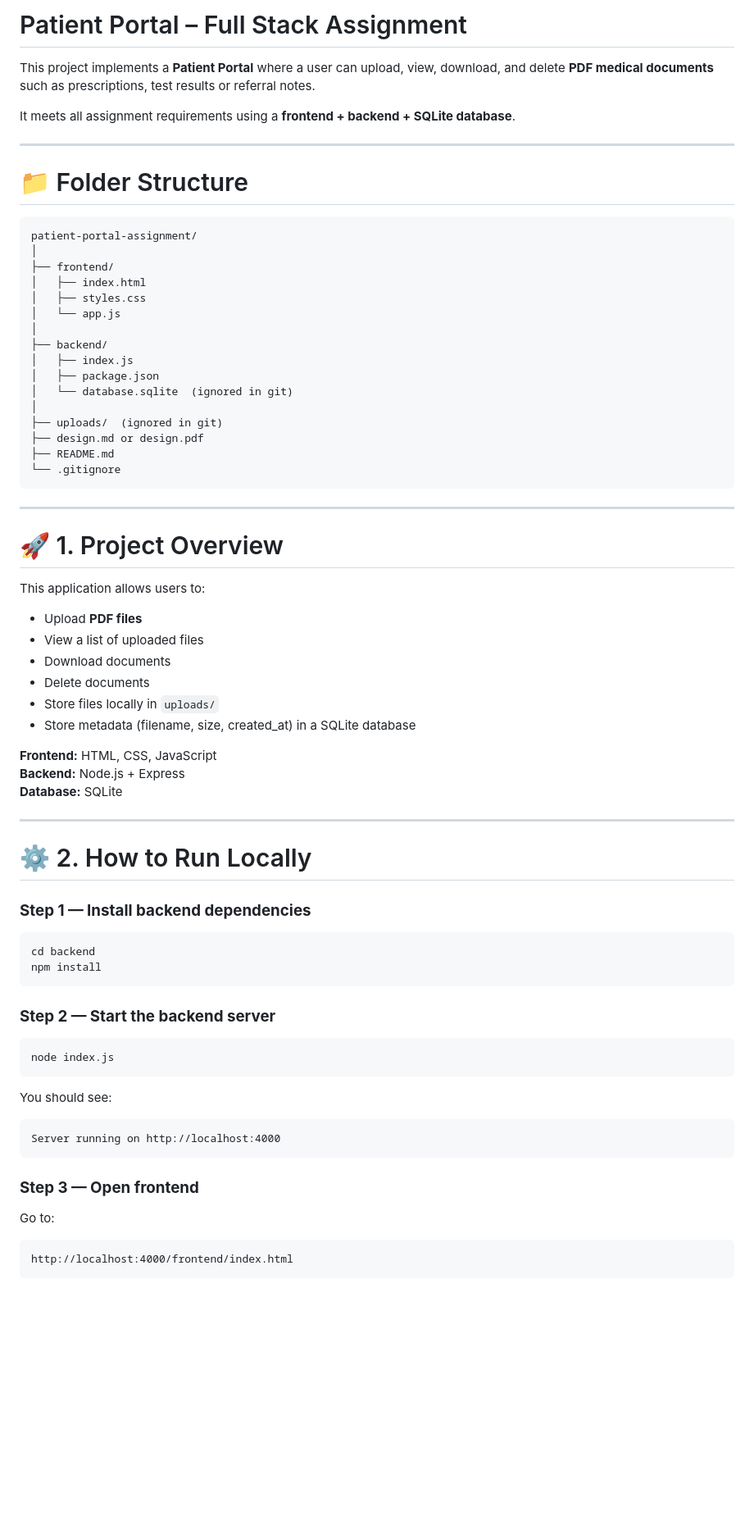
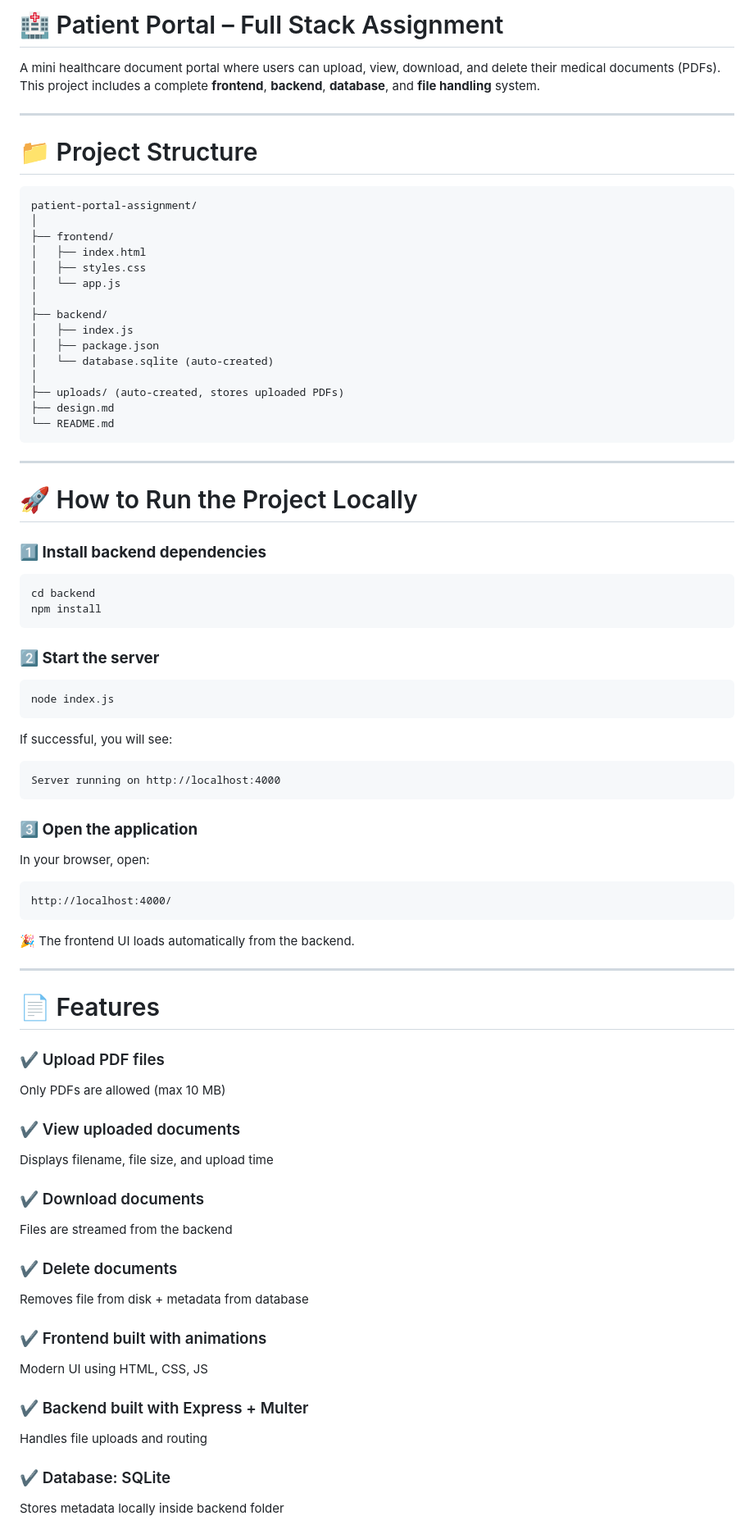
Before and after one commit to Siddarth-s-mallik/patient-portal-assignment, a Markdown page: README.md, the part around one of its changes. Shown at 82% size. Drawn GitHub-style; blank space fills up the shorter version.

````diff
--- a/README.md
+++ b/README.md
@@ -1,12 +1,11 @@
-# Patient Portal – Full Stack Assignment
+# 🏥 Patient Portal – Full Stack Assignment
 
-This project implements a **Patient Portal** where a user can upload, view, download, and delete **PDF medical documents** such as prescriptions, test results or referral notes.
-
-It meets all assignment requirements using a **frontend + backend + SQLite database**.
+A mini healthcare document portal where users can upload, view, download, and delete their medical documents (PDFs).
+This project includes a complete **frontend**, **backend**, **database**, and **file handling** system.
 
 ---
 
-# 📁 Folder Structure
+# 📁 Project Structure
 
 ```
 patient-portal-assignment/
@@ -19,53 +18,65 @@ patient-portal-assignment/
 ├── backend/
 │   ├── index.js
 │   ├── package.json
-│   └── database.sqlite  (ignored in git)
+│   └── database.sqlite (auto-created)
 │
-├── uploads/  (ignored in git)
-├── design.md or design.pdf
-├── README.md
-└── .gitignore
+├── uploads/ (auto-created, stores uploaded PDFs)
+├── design.md
+└── README.md
 ```
 
 ---
 
-# 🚀 1. Project Overview
+# 🚀 How to Run the Project Locally
 
-This application allows users to:
-
-- Upload **PDF files**
-- View a list of uploaded files
-- Download documents
-- Delete documents
-- Store files locally in `uploads/`
-- Store metadata (filename, size, created_at) in a SQLite database
-
-**Frontend:** HTML, CSS, JavaScript
-**Backend:** Node.js + Express
-**Database:** SQLite
-
----
-
-# ⚙️ 2. How to Run Locally
-
-### **Step 1 — Install backend dependencies**
-```
+### **1️⃣ Install backend dependencies**
+```bash
 cd backend
 npm install
 ```
 
-### **Step 2 — Start the backend server**
-```
+### **2️⃣ Start the server**
+```bash
 node index.js
 ```
 
-You should see:
+If successful, you will see:
 ```
 Server running on http://localhost:4000
 ```
 
-### **Step 3 — Open frontend**
-Go to:
+### **3️⃣ Open the application**
+
+In your browser, open:
 
 ```
-http://localhost:4000/frontend/index.html
+http://localhost:4000/
+```
+
+🎉 The frontend UI loads automatically from the backend.
+
+---
+
+# 📄 Features
+
+### ✔ Upload PDF files
+Only PDFs are allowed (max 10 MB)
+
+### ✔ View uploaded documents
+Displays filename, file size, and upload time
+
+### ✔ Download documents
+Files are streamed from the backend
+
+### ✔ Delete documents
+Removes file from disk + metadata from database
+
+### ✔ Frontend built with animations
+Modern UI using HTML, CSS, JS
+
+### ✔ Backend built with Express + Multer
+Handles file uploads and routing
+
+### ✔ Database: SQLite
+Stores metadata locally inside backend folder
+
````
Also changed, not shown: other parts of README.md (+78 -132 lines).
